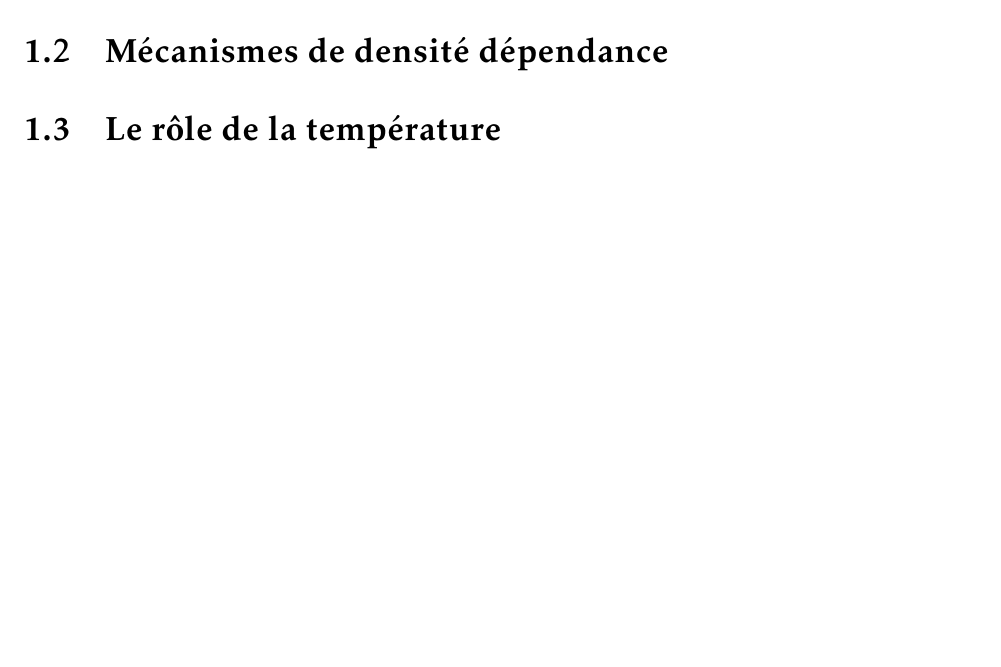
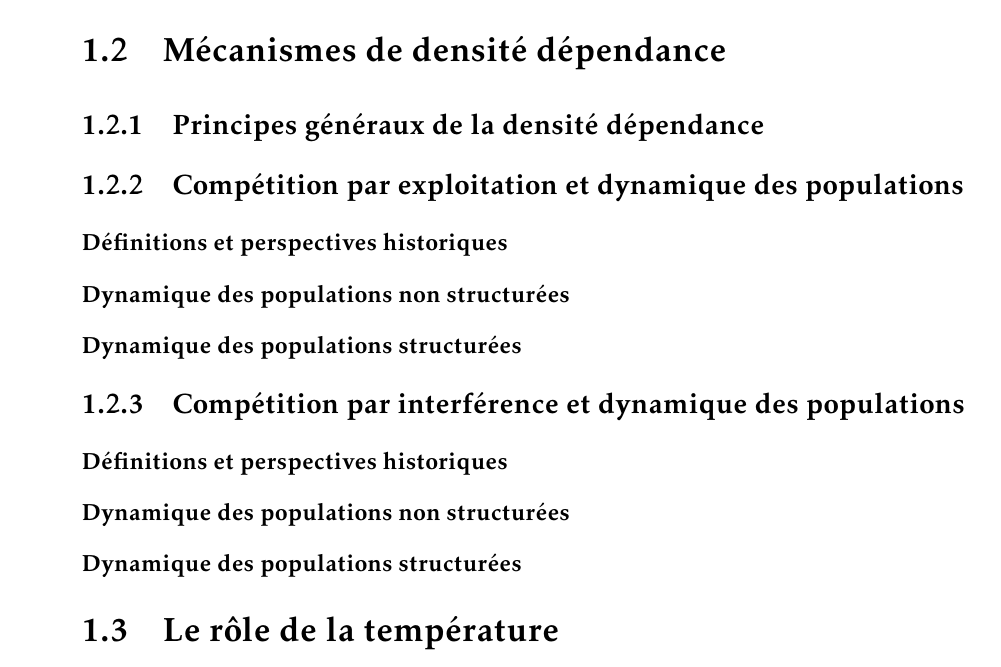
Before and after one commit to vlebourl/THESE, a LaTeX thesis (document.tex, which reads 1_CorpsDeThese/EtatDeLArt.tex): part of page 19 of 156 before the commit and part of page 20 of 156 after it, cut so that both start at the same text, the shorter picture padded with empty space. Compiled offline with pdfLaTeX.

Commit message:
Première version de la partie sur la structure en taille
Signed-off-by: vlebourl <vlebourl@gmail.com>

```diff
--- a/1_CorpsDeThese/EtatDeLArt.tex
+++ b/1_CorpsDeThese/EtatDeLArt.tex
@@ -281,6 +281,28 @@ des communautés.
 
 \section{Mécanismes de densité dépendance}
 
+\subsection{Principes généraux de la densité dépendance}
+
+\subsection{Compétition par exploitation et dynamique des populations}
+
+\subsubsection{Définitions et perspectives historiques}
+
+\subsubsection{Dynamique des populations non structurées}
+
+\subsubsection{Dynamique des populations structurées}
+
+\subsection{Compétition par interférence et dynamique des populations}
+
+\subsubsection{Définitions et perspectives historiques}
+
+\subsubsection{Dynamique des populations non structurées}
+
+\subsubsection{Dynamique des populations structurées}
+
+
+
+
+
 \section{Le rôle de la température}
 
 \section{Problématiques}
```
